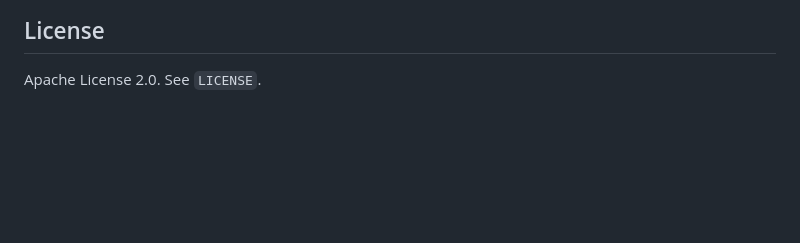
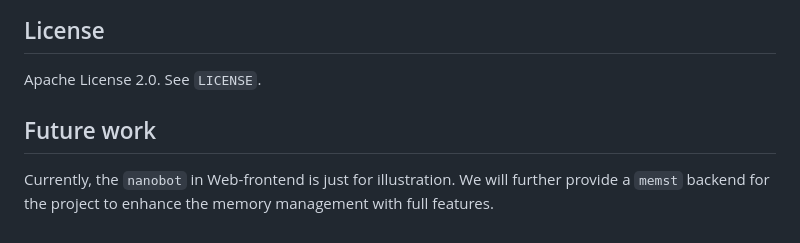
Before and after one commit to yfyang86/memst, a Markdown page: README.md, the part around one of its changes. Drawn GitHub-style; blank space fills up the shorter version.

Commit message:
Add future work

```diff
--- a/README.md
+++ b/README.md
@@ -236,3 +240,8 @@ python -m pytest memst-py/tests
 ## License
 
 Apache License 2.0. See `LICENSE`.
+
+
+## Future work
+
+Currently, the `nanobot` in Web-frontend is just for illustration. We will further provide a `memst` backend for the project to enhance the memory management with full features.
```
Also changed, not shown: other parts of README.md (+4 -0 lines).
